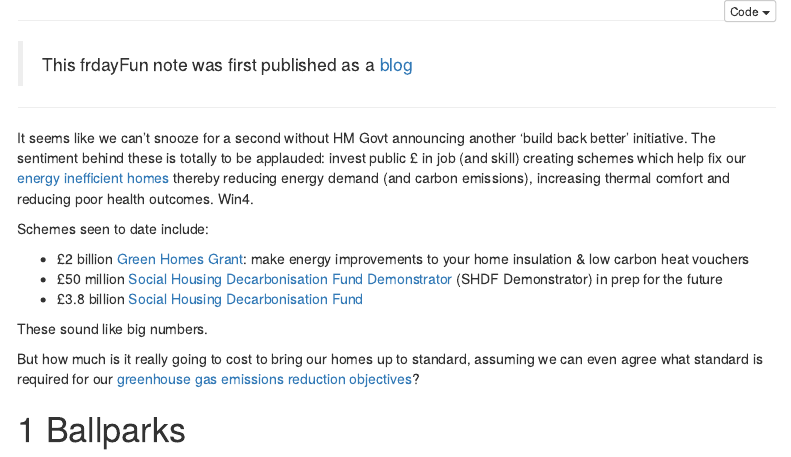
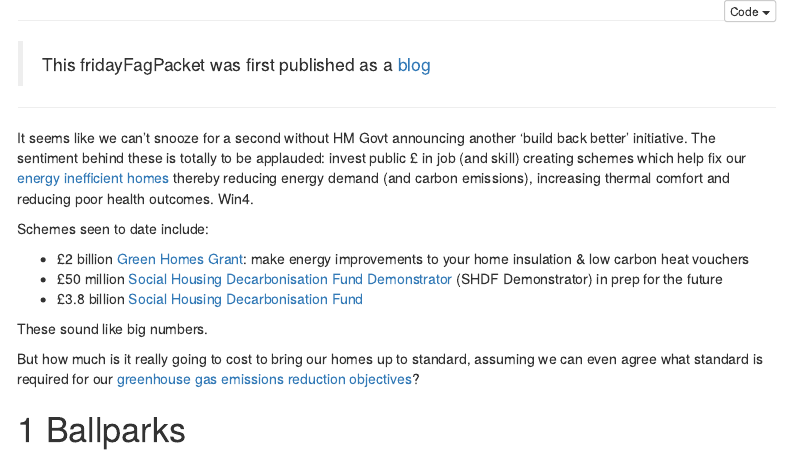
Before and after one commit to dataknut/fridayFagPackets, an R Markdown document (retrofitOrBust/retrofitOrBust.Rmd): the page in a window 1100 px wide, from its top. Rendered offline with R 4.5, knitr and Pandoc, with nearby package versions; a font, style sheet, LaTeX package, included part or bibliography that could not be used is replaced or left out; menus at the side of the page are left out.

Commit message:
updated comment

````diff
--- a/retrofitOrBust/retrofitOrBust.Rmd
+++ b/retrofitOrBust/retrofitOrBust.Rmd
@@ -30,7 +30,7 @@ bibliography: '`r path.expand("~/github/dataknut/refs/refs.bib")`'
 
 <hr>
 
->This frdayFun note was first published as a [blog](https://dataknut.wordpress.com/2020/10/16/retrofit-or-bust/)
+>This fridayFagPacket was first published as a [blog](https://dataknut.wordpress.com/2020/10/16/retrofit-or-bust/)
 
 <hr>
 ```{r setup, include=FALSE}
````
